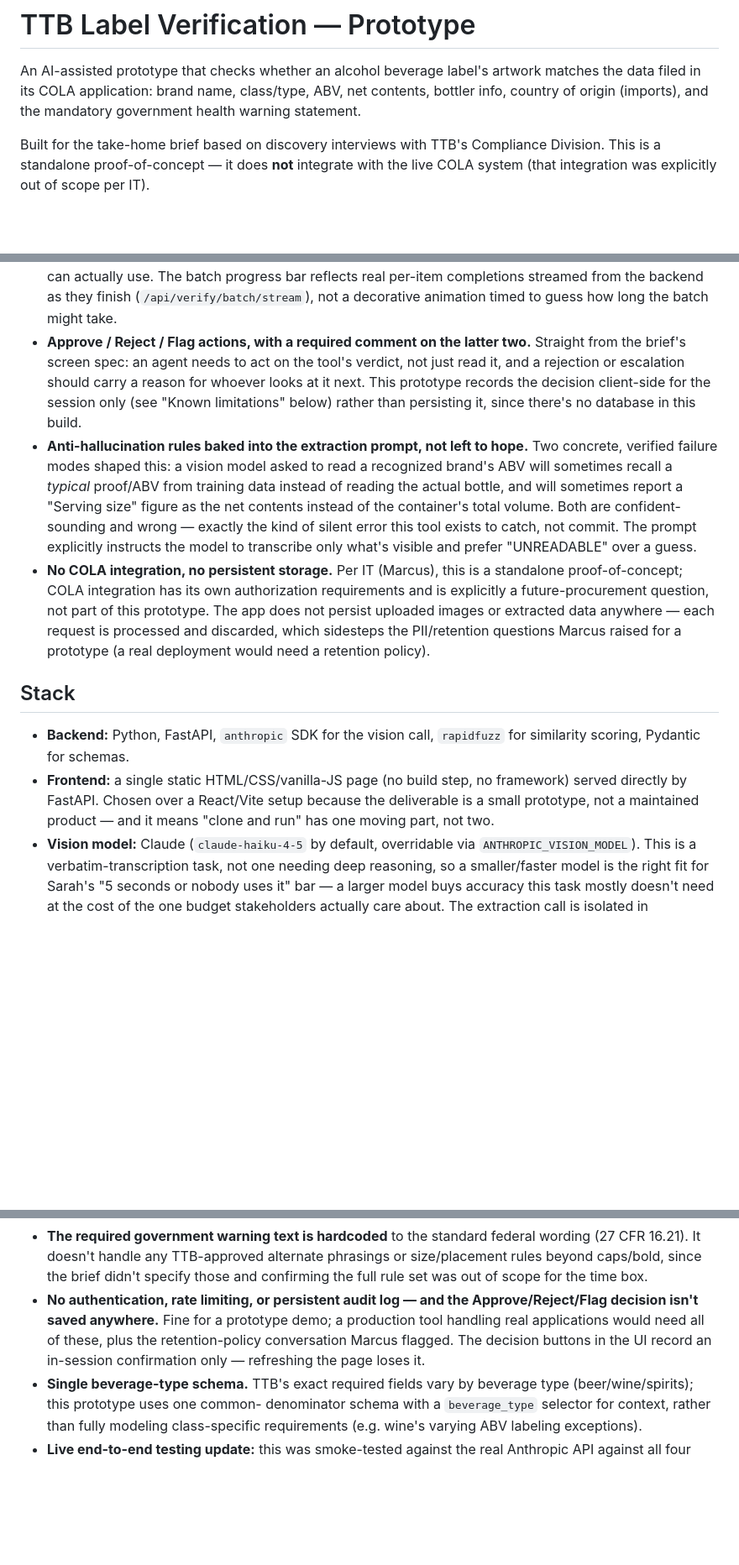
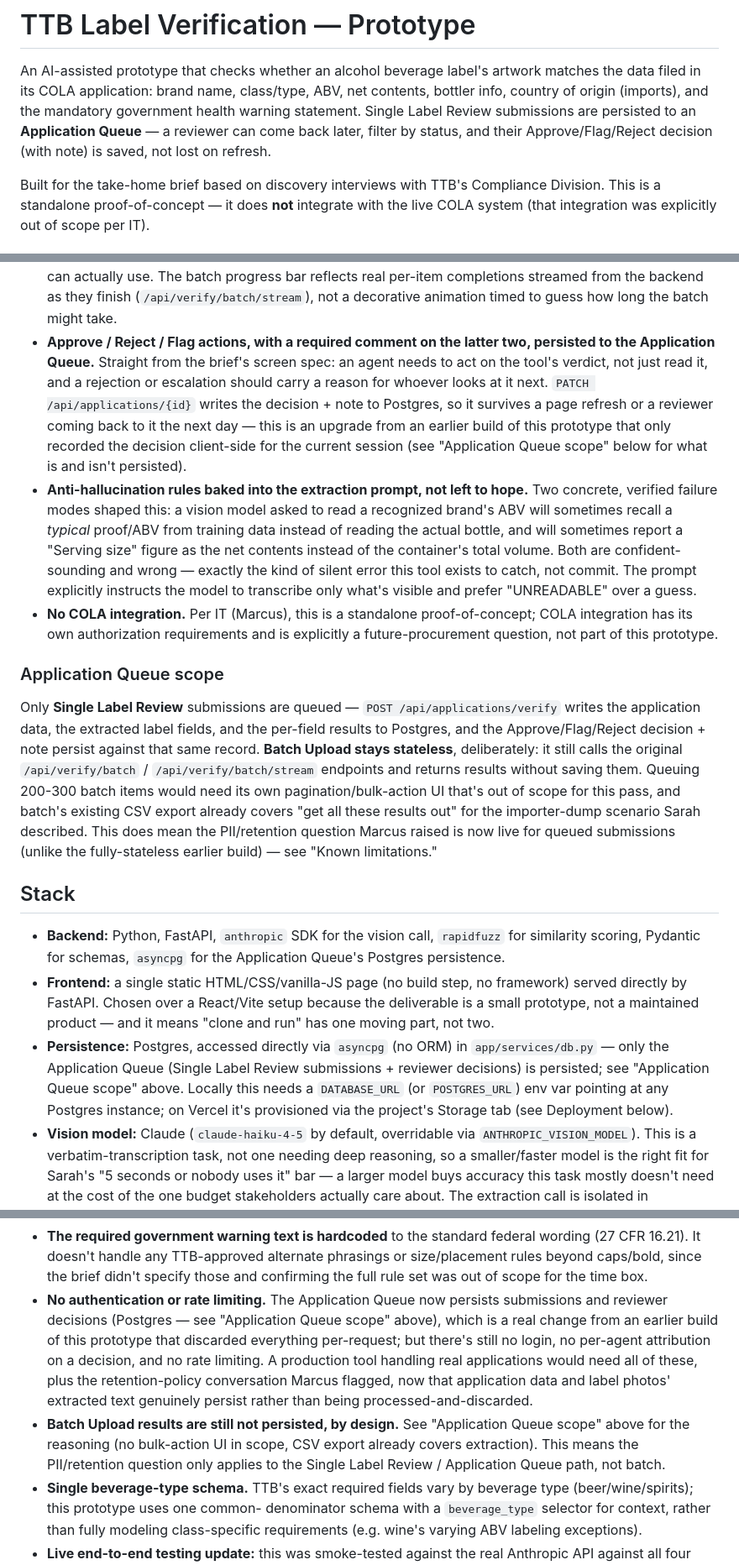
Before and after one commit to tranqduong/ttb-label-verification, a Markdown page: README.md, 3 parts joined by grey strips. Shown at 84% size. Rendered like a GitHub page; blank space fills up the shorter version.

Commit message:
Update README to document Application Queue, Postgres persistence, and badge vocabulary

```diff
--- a/README.md
+++ b/README.md
@@ -3,7 +3,10 @@
 An AI-assisted prototype that checks whether an alcohol beverage label's
 artwork matches the data filed in its COLA application: brand name,
 class/type, ABV, net contents, bottler info, country of origin (imports),
-and the mandatory government health warning statement.
+and the mandatory government health warning statement. Single Label Review
+submissions are persisted to an **Application Queue** — a reviewer can come
+back later, filter by status, and their Approve/Flag/Reject decision (with
+note) is saved, not lost on refresh.
 
 Built for the take-home brief based on discovery interviews with TTB's
 Compliance Division. This is a standalone proof-of-concept — it does **not**
@@ -107,12 +133,15 @@ best practices:
   (`/api/verify/batch/stream`), not a decorative animation timed to guess
   how long the batch might take.
 - **Approve / Reject / Flag actions, with a required comment on the
-  latter two.** Straight from the brief's screen spec: an agent needs to
-  act on the tool's verdict, not just read it, and a rejection or
-  escalation should carry a reason for whoever looks at it next. This
-  prototype records the decision client-side for the session only (see
-  "Known limitations" below) rather than persisting it, since there's no
-  database in this build.
+  latter two, persisted to the Application Queue.** Straight from the
+  brief's screen spec: an agent needs to act on the tool's verdict, not
+  just read it, and a rejection or escalation should carry a reason for
+  whoever looks at it next. `PATCH /api/applications/{id}` writes the
+  decision + note to Postgres, so it survives a page refresh or a
+  reviewer coming back to it the next day — this is an upgrade from an
+  earlier build of this prototype that only recorded the decision
+  client-side for the current session (see "Application Queue scope"
+  below for what is and isn't persisted).
 - **Anti-hallucination rules baked into the extraction prompt, not left
   to hope.** Two concrete, verified failure modes shaped this: a vision
   model asked to read a recognized brand's ABV will sometimes recall a
@@ -122,22 +151,41 @@ best practices:
   sounding and wrong — exactly the kind of silent error this tool exists
   to catch, not commit. The prompt explicitly instructs the model to
   transcribe only what's visible and prefer "UNREADABLE" over a guess.
-- **No COLA integration, no persistent storage.** Per IT (Marcus), this is a
-  standalone proof-of-concept; COLA integration has its own authorization
-  requirements and is explicitly a future-procurement question, not part of
-  this prototype. The app does not persist uploaded images or extracted
-  data anywhere — each request is processed and discarded, which sidesteps
-  the PII/retention questions Marcus raised for a prototype (a real
-  deployment would need a retention policy).
+- **No COLA integration.** Per IT (Marcus), this is a standalone
+  proof-of-concept; COLA integration has its own authorization
+  requirements and is explicitly a future-procurement question, not part
+  of this prototype.
+
+### Application Queue scope
+
+Only **Single Label Review** submissions are queued — `POST
+/api/applications/verify` writes the application data, the extracted
+label fields, and the per-field results to Postgres, and the
+Approve/Flag/Reject decision + note persist against that same record.
+**Batch Upload stays stateless**, deliberately: it still calls the
+original `/api/verify/batch` / `/api/verify/batch/stream` endpoints and
+returns results without saving them. Queuing 200-300 batch items would
+need its own pagination/bulk-action UI that's out of scope for this pass,
+and batch's existing CSV export already covers "get all these results
+out" for the importer-dump scenario Sarah described. This does mean the
+PII/retention question Marcus raised is now live for queued submissions
+(unlike the fully-stateless earlier build) — see "Known limitations."
 
 ## Stack
 
 - **Backend:** Python, FastAPI, `anthropic` SDK for the vision call,
-  `rapidfuzz` for similarity scoring, Pydantic for schemas.
+  `rapidfuzz` for similarity scoring, Pydantic for schemas, `asyncpg` for
+  the Application Queue's Postgres persistence.
 - **Frontend:** a single static HTML/CSS/vanilla-JS page (no build step,
   no framework) served directly by FastAPI. Chosen over a React/Vite setup
   because the deliverable is a small prototype, not a maintained product —
   and it means "clone and run" has one moving part, not two.
+- **Persistence:** Postgres, accessed directly via `asyncpg` (no ORM) in
+  `app/services/db.py` — only the Application Queue (Single Label Review
+  submissions + reviewer decisions) is persisted; see "Application Queue
+  scope" above. Locally this needs a `DATABASE_URL` (or `POSTGRES_URL`) env
+  var pointing at any Postgres instance; on Vercel it's provisioned via the
+  project's Storage tab (see Deployment below).
 - **Vision model:** Claude (`claude-haiku-4-5` by default, overridable via
   `ANTHROPIC_VISION_MODEL`). This is a verbatim-transcription task, not one
   needing deep reasoning, so a smaller/faster model is the right fit for
@@ -287,12 +362,20 @@ brief's ask for "a working core application... with documented trade-offs":
   alternate phrasings or size/placement rules beyond caps/bold, since the
   brief didn't specify those and confirming the full rule set was out of
   scope for the time box.
-- **No authentication, rate limiting, or persistent audit log — and the
-  Approve/Reject/Flag decision isn't saved anywhere.** Fine for a
-  prototype demo; a production tool handling real applications would need
-  all of these, plus the retention-policy conversation Marcus flagged. The
-  decision buttons in the UI record an in-session confirmation only —
-  refreshing the page loses it.
+- **No authentication or rate limiting.** The Application Queue now
+  persists submissions and reviewer decisions (Postgres — see "Application
+  Queue scope" above), which is a real change from an earlier build of
+  this prototype that discarded everything per-request; but there's still
+  no login, no per-agent attribution on a decision, and no rate limiting.
+  A production tool handling real applications would need all of these,
+  plus the retention-policy conversation Marcus flagged, now that
+  application data and label photos' extracted text genuinely persist
+  rather than being processed-and-discarded.
+- **Batch Upload results are still not persisted, by design.** See
+  "Application Queue scope" above for the reasoning (no bulk-action UI in
+  scope, CSV export already covers extraction). This means the
+  PII/retention question only applies to the Single Label Review /
+  Application Queue path, not batch.
 - **Single beverage-type schema.** TTB's exact required fields vary by
   beverage type (beer/wine/spirits); this prototype uses one common-
   denominator schema with a `beverage_type` selector for context, rather
```
Also changed, not shown: other parts of README.md (+61 -11 lines).
